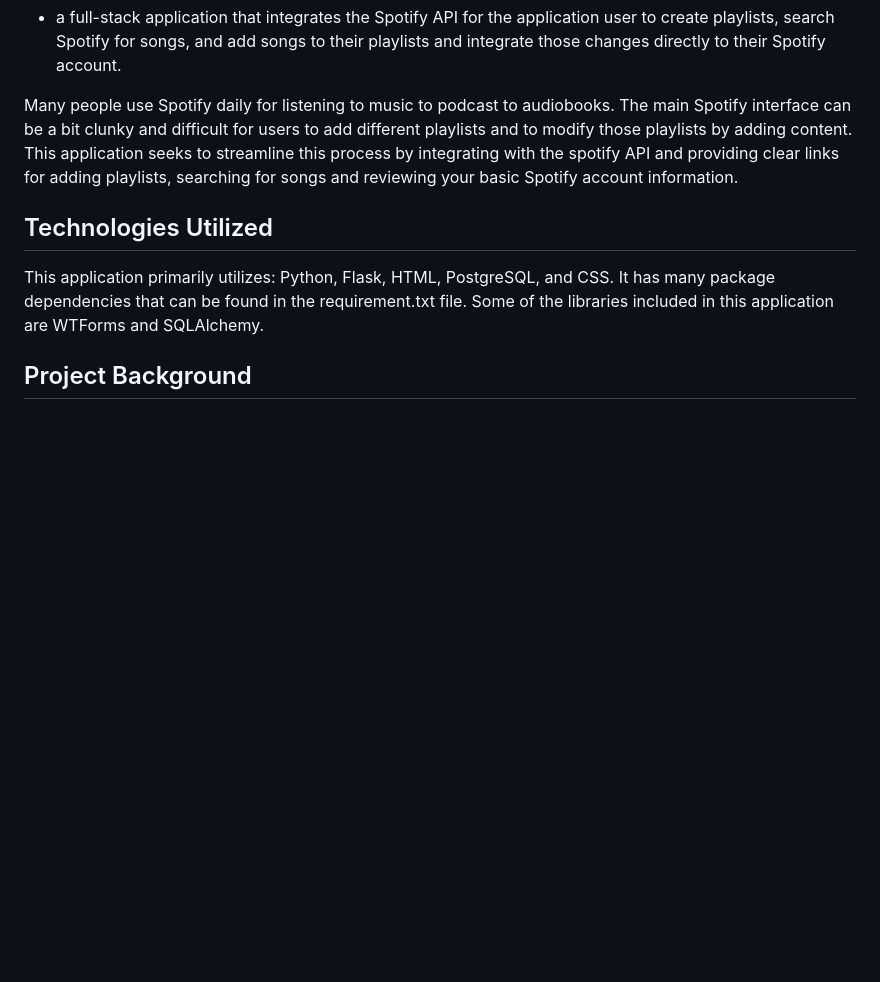
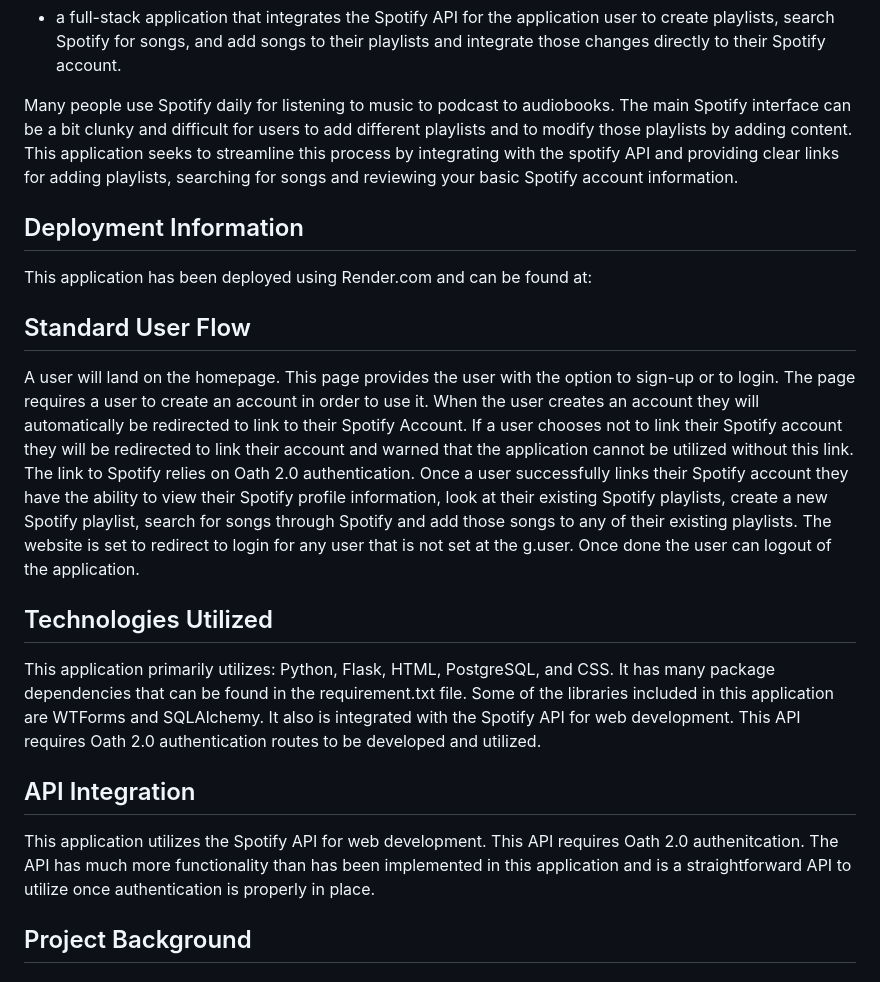
Before and after one commit to SKGB1187/260403Project, a Markdown page: readme.md, the part around the change. GitHub-like rendering; blank space fills up the shorter version.

```diff
--- a/readme.md
+++ b/readme.md
@@ -3,9 +3,21 @@
 
 Many people use Spotify daily for listening to music to podcast to audiobooks. The main Spotify interface can be a bit clunky and difficult for users to add different playlists and to modify those playlists by adding content. This application seeks to streamline this process by integrating with the spotify API and providing clear links for adding playlists, searching for songs and reviewing your basic Spotify account information.
 
+## Deployment Information
+
+This application has been deployed using Render.com and can be found at:
+
+## Standard User Flow
+
+A user will land on the homepage. This page provides the user with the option to sign-up or to login. The page requires a user to create an account in order to use it. When the user creates an account they will automatically be redirected to link to their Spotify Account. If a user chooses not to link their Spotify account they will be redirected to link their account and warned that the application cannot be utilized without this link. The link to Spotify relies on Oath 2.0 authentication. Once a user successfully links their Spotify account they have the ability to view their Spotify profile information, look at their existing Spotify playlists, create a new Spotify playlist, search for songs through Spotify and add those songs to any of their existing playlists. The website is set to redirect to login for any user that is not set at the g.user. Once done the user can logout of the application.
+
 ## Technologies Utilized
 
-This application primarily utilizes: Python, Flask, HTML, PostgreSQL, and CSS. It has many package dependencies that can be found in the requirement.txt file. Some of the libraries included in this application are WTForms and SQLAlchemy.
+This application primarily utilizes: Python, Flask, HTML, PostgreSQL, and CSS. It has many package dependencies that can be found in the requirement.txt file. Some of the libraries included in this application are WTForms and SQLAlchemy. It also is integrated with the Spotify API for web development. This API requires Oath 2.0 authentication routes to be developed and utilized.
+
+## API Integration
+
+This application utilizes the Spotify API for web development. This API requires Oath 2.0 authenitcation. The API has much more functionality than has been implemented in this application and is a straightforward API to utilize once authentication is properly in place.
 
 ## Project Background
 ### Capstone Project One:Overview
```
